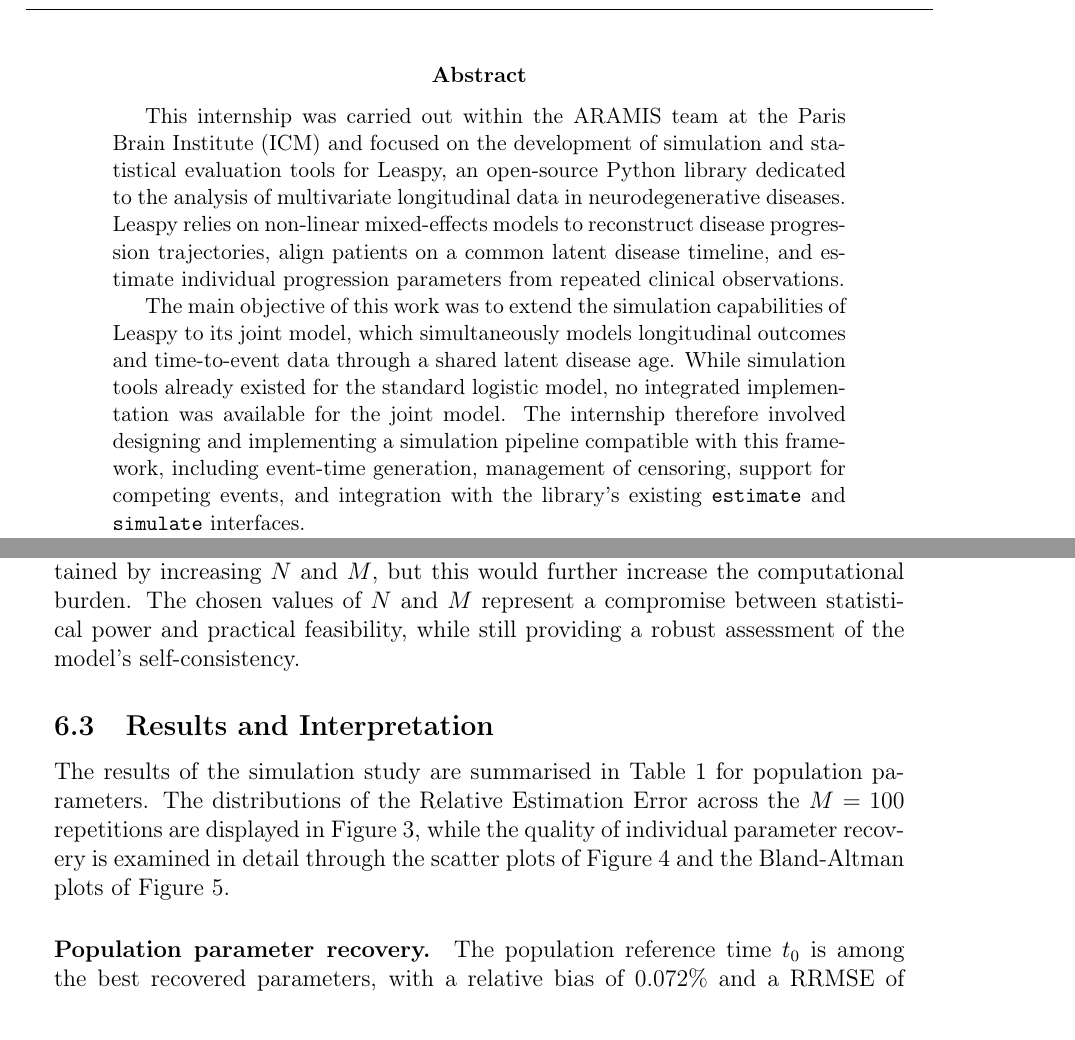
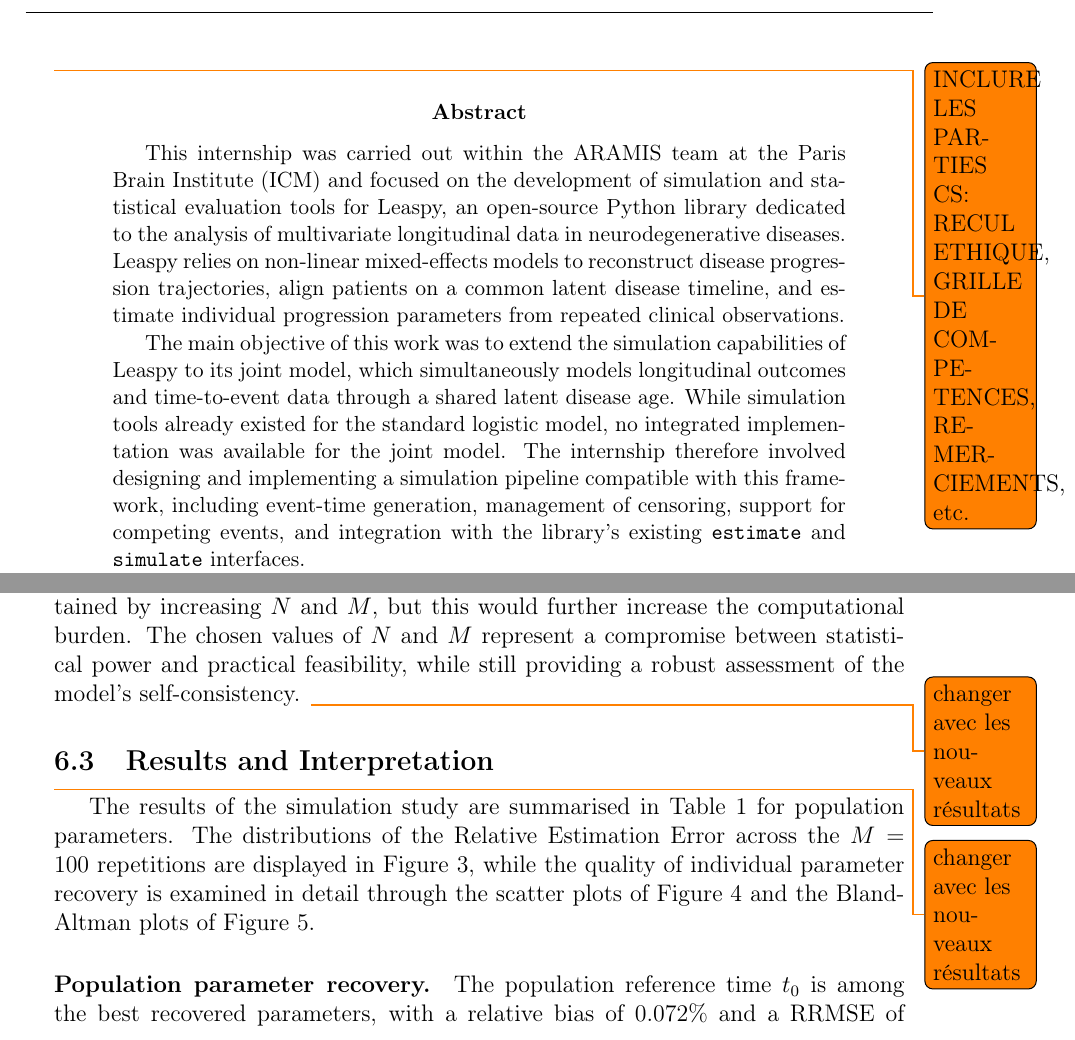
Before and after one commit to JeanJNMV/leaspy-JointSimulation, a LaTeX document (deliverables/report.tex): two parts of pages 2 and 24 of 34, joined at a grey line, cut at the place of the change. Compiled offline with pdfLaTeX.

Commit message:
some changes on report, intermediate results in notebook (wip)

```diff
--- a/deliverables/report.tex
+++ b/deliverables/report.tex
@@ -50,6 +50,8 @@
 \fairepagedegarde %Créer la page de garde
 \setcounter{figure}{0}
 
+\todo{INCLURE LES PARTIES CS: RECUL ETHIQUE, GRILLE DE COMPETENCES, REMERCIEMENTS, etc.}
+
 % Abstract
 \begin{abstract}
 This internship was carried out within the ARAMIS team at the Paris Brain Institute (ICM) and focused on the development of simulation and statistical evaluation tools for Leaspy, an open-source Python library dedicated to the analysis of multivariate longitudinal data in neurodegenerative diseases. Leaspy relies on non-linear mixed-effects models to reconstruct disease progression trajectories, align patients on a common latent disease timeline, and estimate individual progression parameters from repeated clinical observations.
@@ -448,9 +449,10 @@
 The reference model $\theta^*$ is a joint model fitted on the PULSE dataset, with a single event ($L = 1$). The simulation study is carried out in the \textit{random} visit mode with the following study parameters: first-visit offset $\bar{\delta}_f = -2.0$ years and $\sigma_{\delta_f} = 1.0$ year; follow-up duration $\overline{T_f} = 8.0$ years and $\sigma_{T_f} = 2.0$ years; inter-visit interval $\bar{\delta}_v = 0.083$ years and $\sigma_{\delta_v} = 0.042$ years; and a minimum spacing between visits of $0.05$ years. These parameters are deliberately chosen to place each simulated cohort in favourable conditions: the short inter-visit interval and long follow-up produce a dense observation schedule, so that each patient contributes many data points. This abundance of information per individual reduces the number of MCMC-SAEM iterations required to reach convergence both at the fitting and at the personalisation stage.
 
 Each synthetic cohort contains $N = 100$ patients, and the experiment is repeated $M = 100$ times. Each fresh model is fitted using the MCMC-SAEM algorithm with $N_{\mathrm{iter}} = 3000$ iterations, and the subsequent personalisation step runs for $N_{\mathrm{perso}} = 500$ iterations. Naturally, the computational cost of this procedure is substantial, as it requires fitting $M$ separate joint models from scratch. Better results could be obtained by increasing $N$ and $M$, but this would further increase the computational burden. The chosen values of $N$ and $M$ represent a compromise between statistical power and practical feasibility, while still providing a robust assessment of the model's self-consistency.
+\todo{changer avec les nouveaux résultats}
 
 \subsection{Results and Interpretation}
-
+\todo{changer avec les nouveaux résultats}
 The results of the simulation study are summarised in Table~\ref{tab:population_recovery} for population parameters. The distributions of the Relative Estimation Error across the $M = 100$ repetitions are displayed in Figure~\ref{fig:ree_all}, while the quality of individual parameter recovery is examined in detail through the scatter plots of Figure~\ref{fig:param_comparison} and the Bland-Altman plots of Figure~\ref{fig:bland-altman}.
 
 \paragraph{Population parameter recovery.}
```
Also changed, not shown: deliverables/report.pdf, deliverables/report.tex (3 more changed lines), 2 other files.
